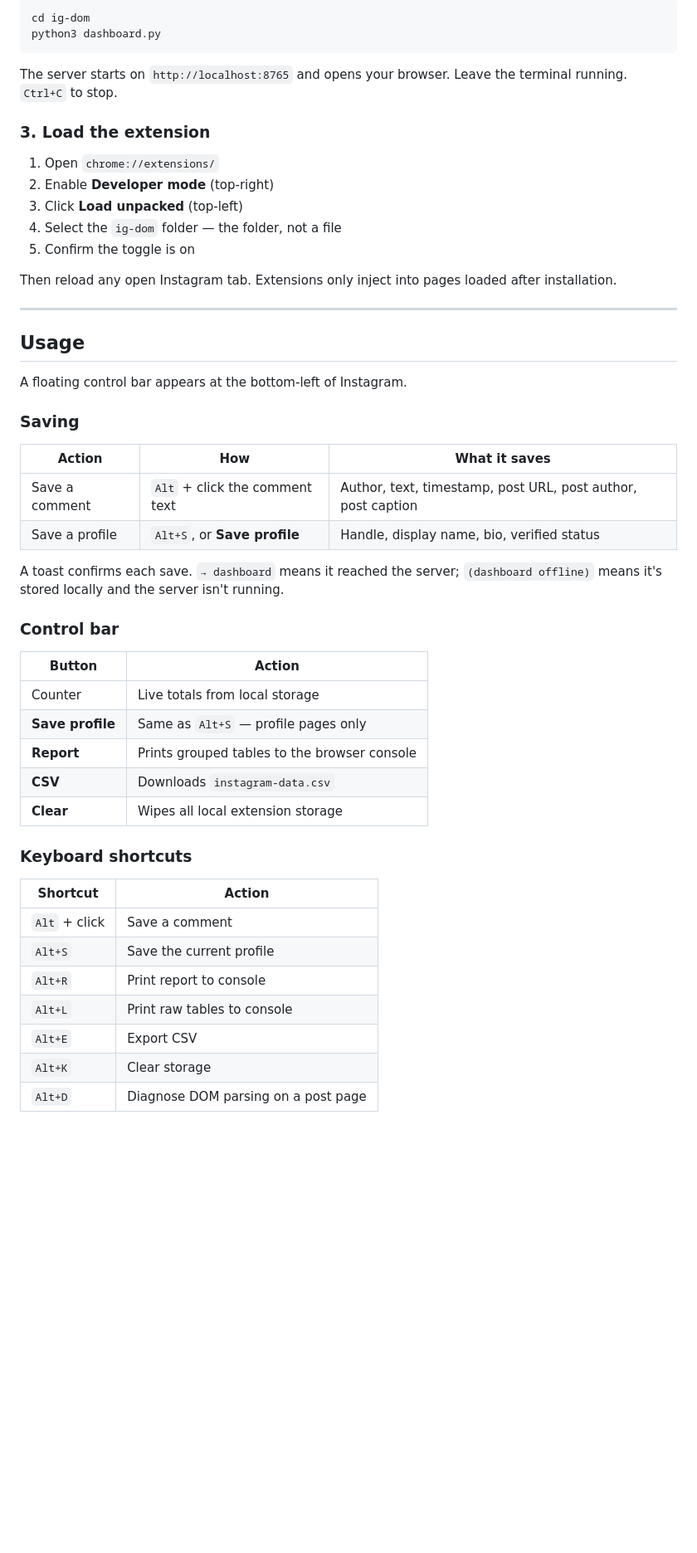
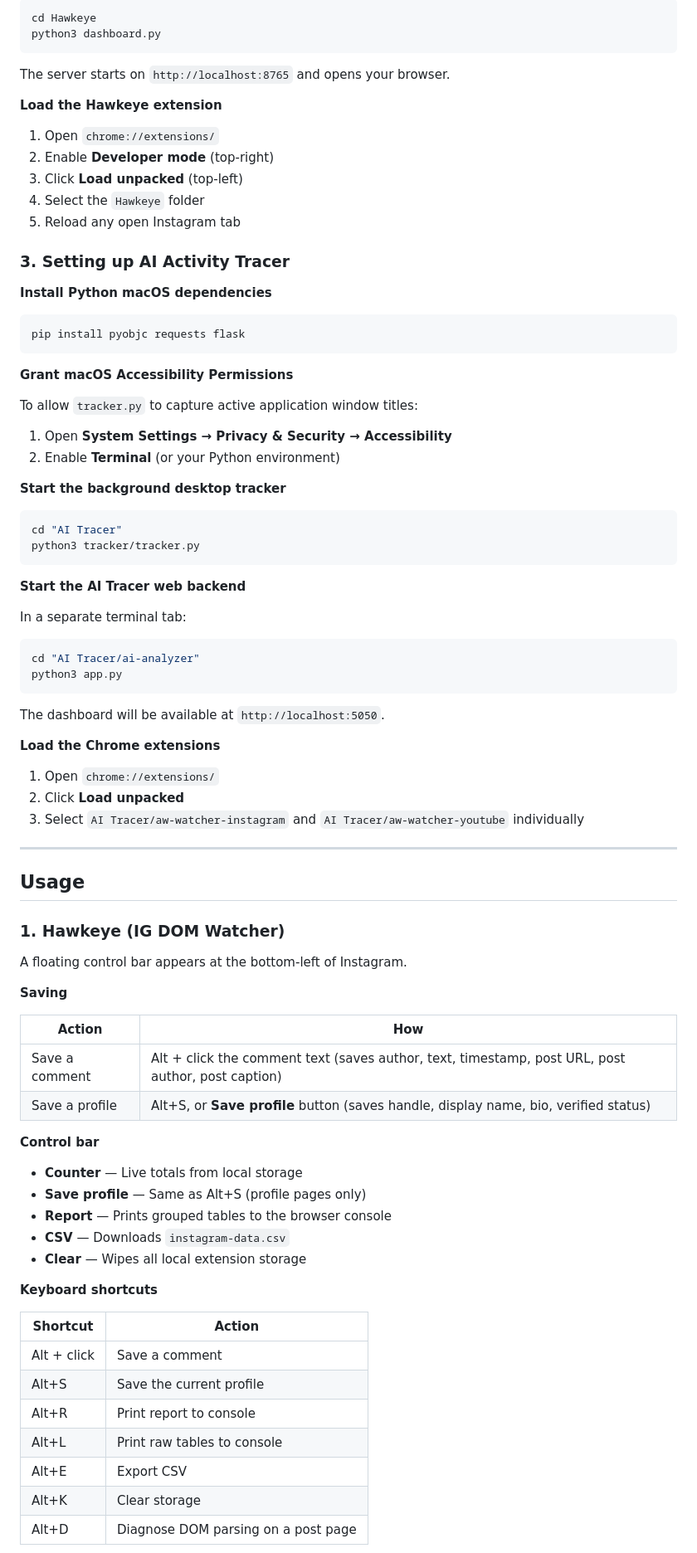
Before and after one commit to riteshkumar800/Hawkeye, a Markdown page: README.md, the part around one of its changes. Shown at 83% size. Rendered like a GitHub page; blank space fills up the shorter version.

````diff
--- a/README.md
+++ b/README.md
@@ -46,59 +87,90 @@ not `llama3.2`).
 
 ```bash
-cd ig-dom
+cd Hawkeye
 python3 dashboard.py
 ```
 
 The server starts on `http://localhost:8765` and opens your browser.
-Leave the terminal running. `Ctrl+C` to stop.
 
-### 3. Load the extension
+**Load the Hawkeye extension**
 
 1. Open `chrome://extensions/`
 2. Enable **Developer mode** (top-right)
 3. Click **Load unpacked** (top-left)
-4. Select the `ig-dom` folder — the folder, not a file
-5. Confirm the toggle is on
+4. Select the `Hawkeye` folder
+5. Reload any open Instagram tab
 
-Then reload any open Instagram tab. Extensions only inject into pages
-loaded after installation.
+### 3. Setting up AI Activity Tracer
+
+**Install Python macOS dependencies**
+
+```bash
+pip install pyobjc requests flask
+```
+
+**Grant macOS Accessibility Permissions**
+
+To allow `tracker.py` to capture active application window titles:
+
+1. Open **System Settings → Privacy & Security → Accessibility**
+2. Enable **Terminal** (or your Python environment)
+
+**Start the background desktop tracker**
+
+```bash
+cd "AI Tracer"
+python3 tracker/tracker.py
+```
+
+**Start the AI Tracer web backend**
+
+In a separate terminal tab:
+
+```bash
+cd "AI Tracer/ai-analyzer"
+python3 app.py
+```
+
+The dashboard will be available at `http://localhost:5050`.
+
+**Load the Chrome extensions**
+
+1. Open `chrome://extensions/`
+2. Click **Load unpacked**
+3. Select `AI Tracer/aw-watcher-instagram` and `AI Tracer/aw-watcher-youtube` individually
 
 ---
 
 ## Usage
 
+### 1. Hawkeye (IG DOM Watcher)
+
 A floating control bar appears at the bottom-left of Instagram.
 
-### Saving
+**Saving**
 
-| Action | How | What it saves |
-|---|---|---|
-| Save a comment | `Alt` + click the comment text | Author, text, timestamp, post URL, post author, post caption |
-| Save a profile | `Alt+S`, or **Save profile** | Handle, display name, bio, verified status |
+| Action | How |
+|---|---|
+| Save a comment | Alt + click the comment text (saves author, text, timestamp, post URL, post author, post caption) |
+| Save a profile | Alt+S, or **Save profile** button (saves handle, display name, bio, verified status) |
 
-A toast confirms each save. `→ dashboard` means it reached the server;
-`(dashboard offline)` means it's stored locally and the server isn't
-running.
+**Control bar**
 
-### Control bar
+- **Counter** — Live totals from local storage
+- **Save profile** — Same as Alt+S (profile pages only)
+- **Report** — Prints grouped tables to the browser console
+- **CSV** — Downloads `instagram-data.csv`
+- **Clear** — Wipes all local extension storage
 
-| Button | Action |
-|---|---|
-| Counter | Live totals from local storage |
-| **Save profile** | Same as `Alt+S` — profile pages only |
-| **Report** | Prints grouped tables to the browser console |
-| **CSV** | Downloads `instagram-data.csv` |
-| **Clear** | Wipes all local extension storage |
-
-### Keyboard shortcuts
+**Keyboard shortcuts**
 
 | Shortcut | Action |
 |---|---|
-| `Alt` + click | Save a comment |
-| `Alt+S` | Save the current profile |
-| `Alt+R` | Print report to console |
-| `Alt+L` | Print raw tables to console |
-| `Alt+E` | Export CSV |
-| `Alt+K` | Clear storage |
-| `Alt+D` | Diagnose DOM parsing on a post page |
+| Alt + click | Save a comment |
+| Alt+S | Save the current profile |
+| Alt+R | Print report to console |
+| Alt+L | Print raw tables to console |
+| Alt+E | Export CSV |
+| Alt+K | Clear storage |
+| Alt+D | Diagnose DOM parsing on a post page |
 
````
Also changed, not shown: other parts of README.md (+123 -118 lines).
